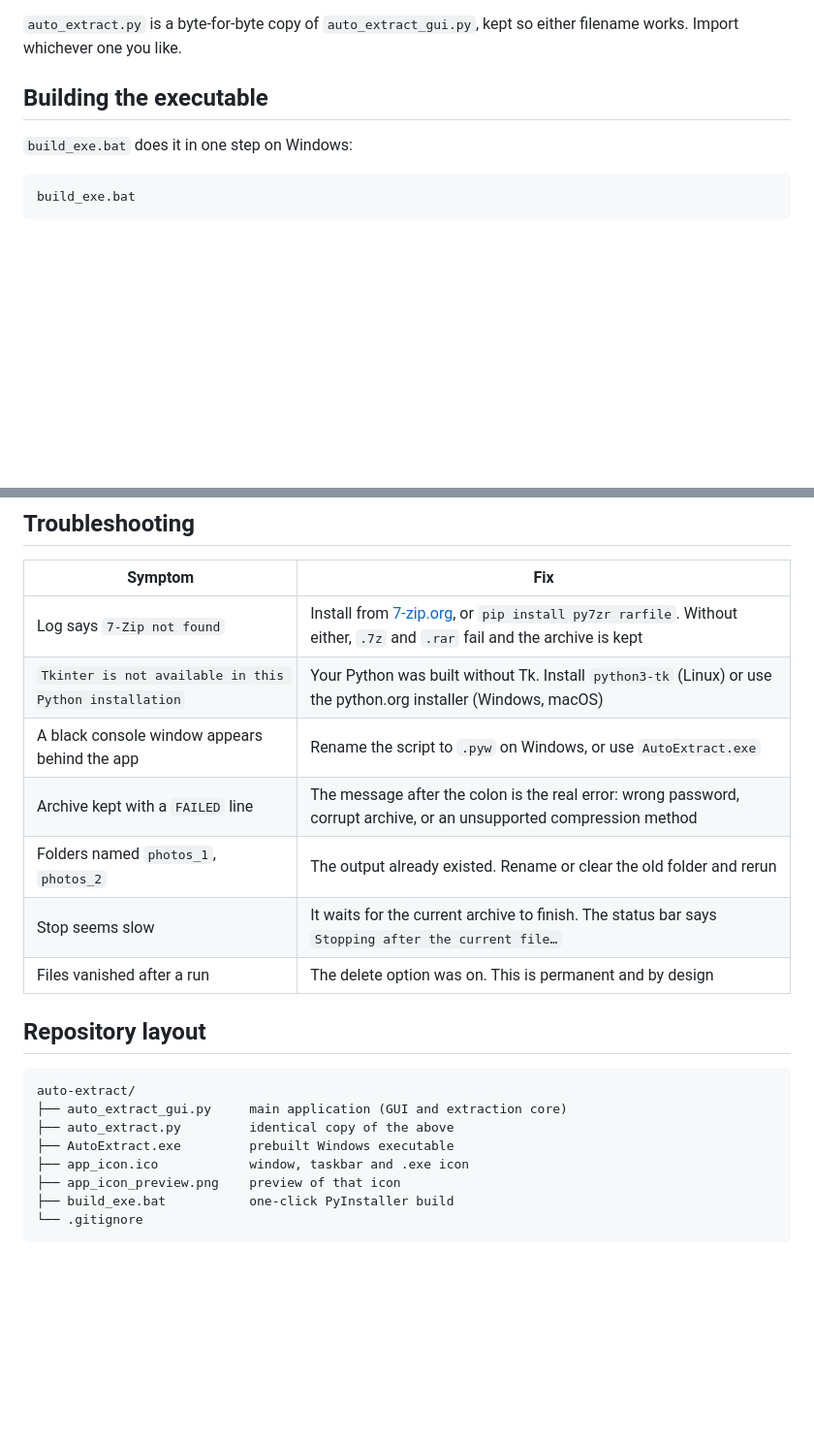
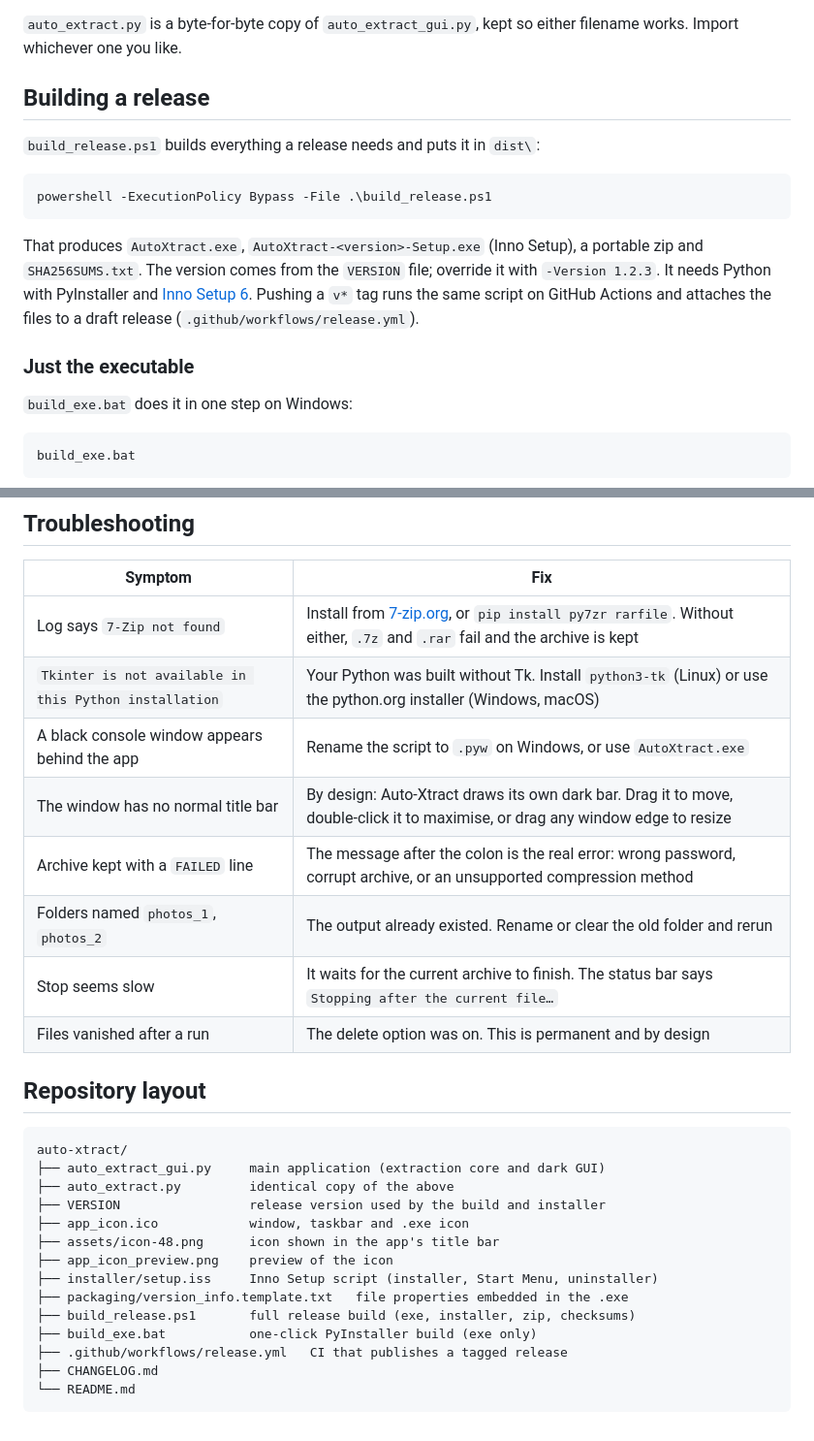
Before and after one commit to waggynotfound/auto-xtract, a Markdown page: README.md, 2 parts joined by grey strips. Shown at 97% size. Rendered like a GitHub page; blank space fills up the shorter version.

````diff
--- a/README.md
+++ b/README.md
@@ -151,7 +156,17 @@ Lower-level helpers are exposed too:
 
 `auto_extract.py` is a byte-for-byte copy of `auto_extract_gui.py`, kept so either filename works. Import whichever one you like.
 
-## Building the executable
+## Building a release
+
+`build_release.ps1` builds everything a release needs and puts it in `dist\`:
+
+```powershell
+powershell -ExecutionPolicy Bypass -File .\build_release.ps1
+```
+
+That produces `AutoXtract.exe`, `AutoXtract-<version>-Setup.exe` (Inno Setup), a portable zip and `SHA256SUMS.txt`. The version comes from the `VERSION` file; override it with `-Version 1.2.3`. It needs Python with PyInstaller and [Inno Setup 6](https://jrsoftware.org/isdl.php). Pushing a `v*` tag runs the same script on GitHub Actions and attaches the files to a draft release (`.github/workflows/release.yml`).
+
+### Just the executable
 
 `build_exe.bat` does it in one step on Windows:
 
@@ -175,7 +190,8 @@ python -m PyInstaller --clean --noconfirm --onefile --noconsole ^
 | --- | --- |
 | Log says `7-Zip not found` | Install from [7-zip.org](https://7-zip.org), or `pip install py7zr rarfile`. Without either, `.7z` and `.rar` fail and the archive is kept |
 | `Tkinter is not available in this Python installation` | Your Python was built without Tk. Install `python3-tk` (Linux) or use the python.org installer (Windows, macOS) |
-| A black console window appears behind the app | Rename the script to `.pyw` on Windows, or use `AutoExtract.exe` |
+| A black console window appears behind the app | Rename the script to `.pyw` on Windows, or use `AutoXtract.exe` |
+| The window has no normal title bar | By design: Auto-Xtract draws its own dark bar. Drag it to move, double-click it to maximise, or drag any window edge to resize |
 | Archive kept with a `FAILED` line | The message after the colon is the real error: wrong password, corrupt archive, or an unsupported compression method |
 | Folders named `photos_1`, `photos_2` | The output already existed. Rename or clear the old folder and rerun |
 | Stop seems slow | It waits for the current archive to finish. The status bar says `Stopping after the current file…` |
@@ -184,12 +200,18 @@ python -m PyInstaller --clean --noconfirm --onefile --noconsole ^
 ## Repository layout
 
 ```
-auto-extract/
-├── auto_extract_gui.py     main application (GUI and extraction core)
+auto-xtract/
+├── auto_extract_gui.py     main application (extraction core and dark GUI)
 ├── auto_extract.py         identical copy of the above
-├── AutoExtract.exe         prebuilt Windows executable
+├── VERSION                 release version used by the build and installer
 ├── app_icon.ico            window, taskbar and .exe icon
-├── app_icon_preview.png    preview of that icon
-├── build_exe.bat           one-click PyInstaller build
-└── .gitignore
+├── assets/icon-48.png      icon shown in the app's title bar
+├── app_icon_preview.png    preview of the icon
+├── installer/setup.iss     Inno Setup script (installer, Start Menu, uninstaller)
+├── packaging/version_info.template.txt   file properties embedded in the .exe
+├── build_release.ps1       full release build (exe, installer, zip, checksums)
+├── build_exe.bat           one-click PyInstaller build (exe only)
+├── .github/workflows/release.yml   CI that publishes a tagged release
+├── CHANGELOG.md
+└── README.md
 ```
````
Also changed, not shown: other parts of README.md (+14 -9 lines), CHANGELOG.md (added, +21 -0 lines), assets/icon-48.png (added), png-main-1.png, png-run-1.png, 11 other files.
